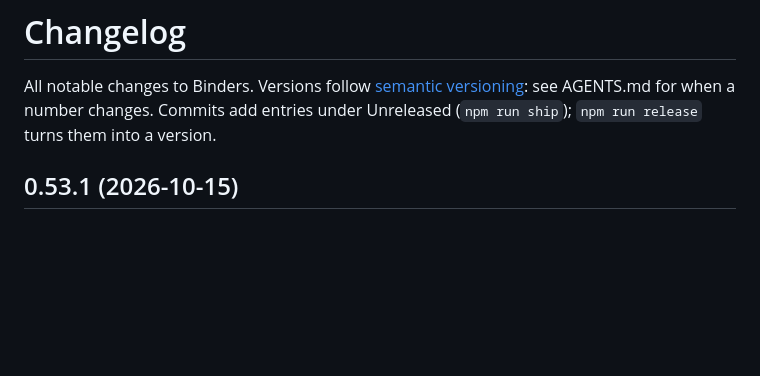
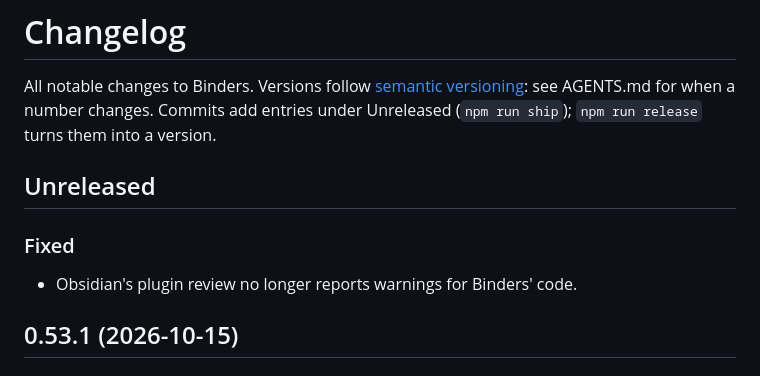
Before and after one commit to fyresmith/binders, a Markdown page: CHANGELOG.md, the part around the change. Drawn GitHub-style; blank space fills up the shorter version.

Commit message:
Changelog: the review's warnings cleared
Co-Authored-By: Claude Opus 5.5 <noreply@anthropic.com>

```diff
--- a/CHANGELOG.md
+++ b/CHANGELOG.md
@@ -1,6 +1,12 @@
 # Changelog
 
 All notable changes to Binders. Versions follow [semantic versioning](https://semver.org): see AGENTS.md for when a number changes. Commits add entries under Unreleased (`npm run ship`); `npm run release` turns them into a version.
+
+## Unreleased
+
+### Fixed
+
+- Obsidian's plugin review no longer reports warnings for Binders' code.
 
 ## 0.53.1 (2026-10-15)
 
```
